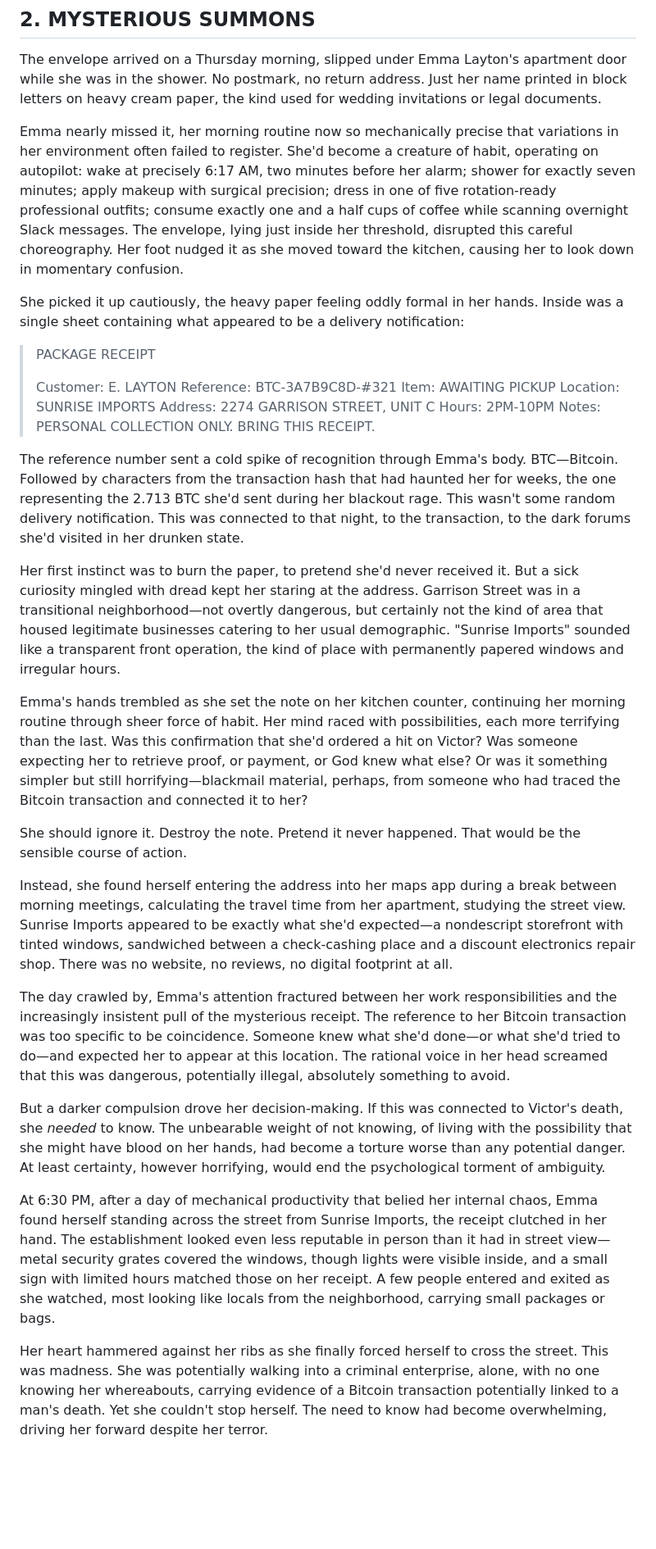
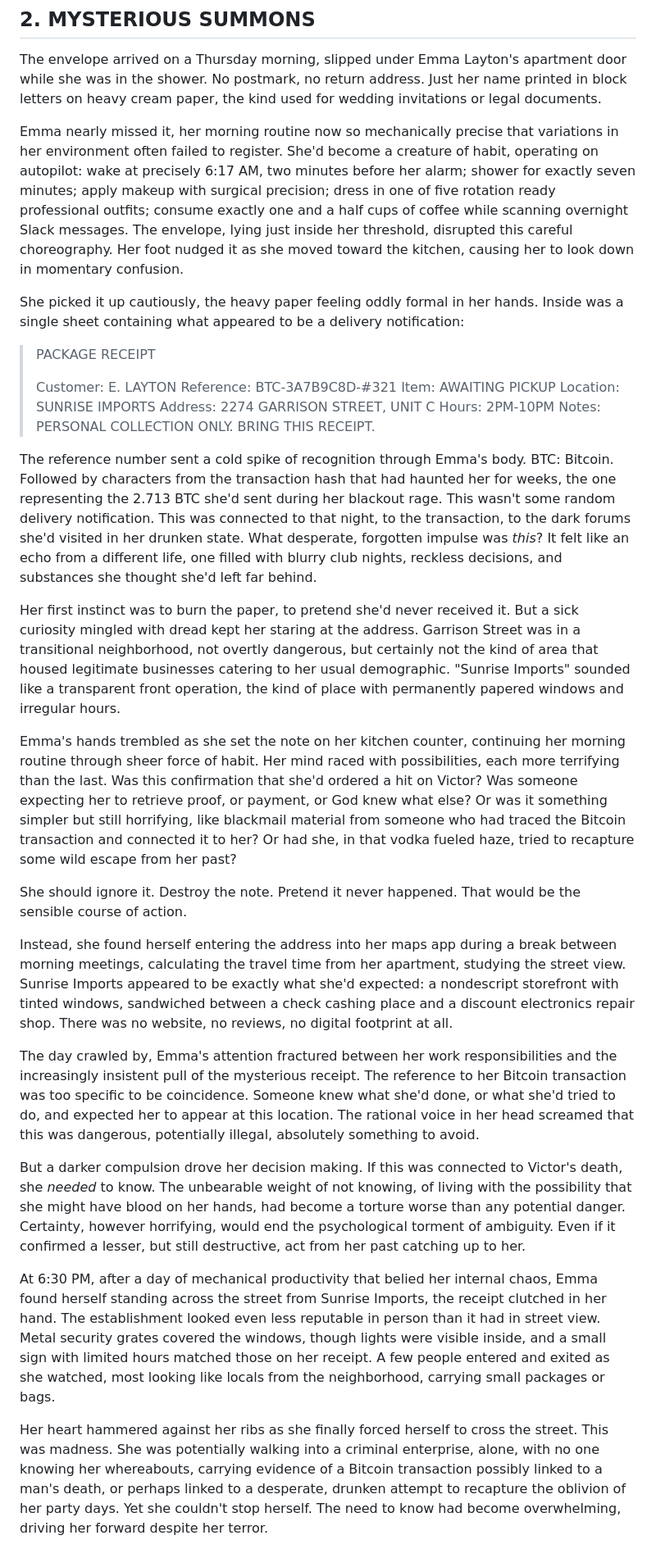
Before and after one commit to loftwah/downscope, a Markdown page: src/pages/chapter-five.md, the part around the change printed below. Shown: that part at 82% size. GitHub-like rendering; blank space fills up the shorter version.

```diff
--- a/src/pages/chapter-five.md
+++ b/src/pages/chapter-five.md
@@ -106,7 +106,7 @@ As Jules presented his authentication system updates, he felt the comforting cer
 
 The envelope arrived on a Thursday morning, slipped under Emma Layton's apartment door while she was in the shower. No postmark, no return address. Just her name printed in block letters on heavy cream paper, the kind used for wedding invitations or legal documents.
 
-Emma nearly missed it, her morning routine now so mechanically precise that variations in her environment often failed to register. She'd become a creature of habit, operating on autopilot: wake at precisely 6:17 AM, two minutes before her alarm; shower for exactly seven minutes; apply makeup with surgical precision; dress in one of five rotation-ready professional outfits; consume exactly one and a half cups of coffee while scanning overnight Slack messages. The envelope, lying just inside her threshold, disrupted this careful choreography. Her foot nudged it as she moved toward the kitchen, causing her to look down in momentary confusion.
+Emma nearly missed it, her morning routine now so mechanically precise that variations in her environment often failed to register. She'd become a creature of habit, operating on autopilot: wake at precisely 6:17 AM, two minutes before her alarm; shower for exactly seven minutes; apply makeup with surgical precision; dress in one of five rotation ready professional outfits; consume exactly one and a half cups of coffee while scanning overnight Slack messages. The envelope, lying just inside her threshold, disrupted this careful choreography. Her foot nudged it as she moved toward the kitchen, causing her to look down in momentary confusion.
 
 She picked it up cautiously, the heavy paper feeling oddly formal in her hands. Inside was a single sheet containing what appeared to be a delivery notification:
 
@@ -120,21 +120,21 @@ She picked it up cautiously, the heavy paper feeling oddly formal in her hands.
 > Hours: 2PM-10PM
 > Notes: PERSONAL COLLECTION ONLY. BRING THIS RECEIPT.
 
-The reference number sent a cold spike of recognition through Emma's body. BTC—Bitcoin. Followed by characters from the transaction hash that had haunted her for weeks, the one representing the 2.713 BTC she'd sent during her blackout rage. This wasn't some random delivery notification. This was connected to that night, to the transaction, to the dark forums she'd visited in her drunken state.
+The reference number sent a cold spike of recognition through Emma's body. BTC: Bitcoin. Followed by characters from the transaction hash that had haunted her for weeks, the one representing the 2.713 BTC she'd sent during her blackout rage. This wasn't some random delivery notification. This was connected to that night, to the transaction, to the dark forums she'd visited in her drunken state. What desperate, forgotten impulse was _this_? It felt like an echo from a different life, one filled with blurry club nights, reckless decisions, and substances she thought she'd left far behind.
 
-Her first instinct was to burn the paper, to pretend she'd never received it. But a sick curiosity mingled with dread kept her staring at the address. Garrison Street was in a transitional neighborhood—not overtly dangerous, but certainly not the kind of area that housed legitimate businesses catering to her usual demographic. "Sunrise Imports" sounded like a transparent front operation, the kind of place with permanently papered windows and irregular hours.
+Her first instinct was to burn the paper, to pretend she'd never received it. But a sick curiosity mingled with dread kept her staring at the address. Garrison Street was in a transitional neighborhood, not overtly dangerous, but certainly not the kind of area that housed legitimate businesses catering to her usual demographic. "Sunrise Imports" sounded like a transparent front operation, the kind of place with permanently papered windows and irregular hours.
 
-Emma's hands trembled as she set the note on her kitchen counter, continuing her morning routine through sheer force of habit. Her mind raced with possibilities, each more terrifying than the last. Was this confirmation that she'd ordered a hit on Victor? Was someone expecting her to retrieve proof, or payment, or God knew what else? Or was it something simpler but still horrifying—blackmail material, perhaps, from someone who had traced the Bitcoin transaction and connected it to her?
+Emma's hands trembled as she set the note on her kitchen counter, continuing her morning routine through sheer force of habit. Her mind raced with possibilities, each more terrifying than the last. Was this confirmation that she'd ordered a hit on Victor? Was someone expecting her to retrieve proof, or payment, or God knew what else? Or was it something simpler but still horrifying, like blackmail material from someone who had traced the Bitcoin transaction and connected it to her? Or had she, in that vodka fueled haze, tried to recapture some wild escape from her past?
 
 She should ignore it. Destroy the note. Pretend it never happened. That would be the sensible course of action.
 
-Instead, she found herself entering the address into her maps app during a break between morning meetings, calculating the travel time from her apartment, studying the street view. Sunrise Imports appeared to be exactly what she'd expected—a nondescript storefront with tinted windows, sandwiched between a check-cashing place and a discount electronics repair shop. There was no website, no reviews, no digital footprint at all.
+Instead, she found herself entering the address into her maps app during a break between morning meetings, calculating the travel time from her apartment, studying the street view. Sunrise Imports appeared to be exactly what she'd expected: a nondescript storefront with tinted windows, sandwiched between a check cashing place and a discount electronics repair shop. There was no website, no reviews, no digital footprint at all.
 
-The day crawled by, Emma's attention fractured between her work responsibilities and the increasingly insistent pull of the mysterious receipt. The reference to her Bitcoin transaction was too specific to be coincidence. Someone knew what she'd done—or what she'd tried to do—and expected her to appear at this location. The rational voice in her head screamed that this was dangerous, potentially illegal, absolutely something to avoid.
+The day crawled by, Emma's attention fractured between her work responsibilities and the increasingly insistent pull of the mysterious receipt. The reference to her Bitcoin transaction was too specific to be coincidence. Someone knew what she'd done, or what she'd tried to do, and expected her to appear at this location. The rational voice in her head screamed that this was dangerous, potentially illegal, absolutely something to avoid.
 
-But a darker compulsion drove her decision-making. If this was connected to Victor's death, she *needed* to know. The unbearable weight of not knowing, of living with the possibility that she might have blood on her hands, had become a torture worse than any potential danger. At least certainty, however horrifying, would end the psychological torment of ambiguity.
+But a darker compulsion drove her decision making. If this was connected to Victor's death, she _needed_ to know. The unbearable weight of not knowing, of living with the possibility that she might have blood on her hands, had become a torture worse than any potential danger. Certainty, however horrifying, would end the psychological torment of ambiguity. Even if it confirmed a lesser, but still destructive, act from her past catching up to her.
 
-At 6:30 PM, after a day of mechanical productivity that belied her internal chaos, Emma found herself standing across the street from Sunrise Imports, the receipt clutched in her hand. The establishment looked even less reputable in person than it had in street view—metal security grates covered the windows, though lights were visible inside, and a small sign with limited hours matched those on her receipt. A few people entered and exited as she watched, most looking like locals from the neighborhood, carrying small packages or bags.
+At 6:30 PM, after a day of mechanical productivity that belied her internal chaos, Emma found herself standing across the street from Sunrise Imports, the receipt clutched in her hand. The establishment looked even less reputable in person than it had in street view. Metal security grates covered the windows, though lights were visible inside, and a small sign with limited hours matched those on her receipt. A few people entered and exited as she watched, most looking like locals from the neighborhood, carrying small packages or bags.
 
-Her heart hammered against her ribs as she finally forced herself to cross the street. This was madness. She was potentially walking into a criminal enterprise, alone, with no one knowing her whereabouts, carrying evidence of a Bitcoin transaction potentially linked to a man's death. Yet she couldn't stop herself. The need to know had become overwhelming, driving her forward despite her terror.
+Her heart hammered against her ribs as she finally forced herself to cross the street. This was madness. She was potentially walking into a criminal enterprise, alone, with no one knowing her whereabouts, carrying evidence of a Bitcoin transaction possibly linked to a man's death, or perhaps linked to a desperate, drunken attempt to recapture the oblivion of her party days. Yet she couldn't stop herself. The need to know had become overwhelming, driving her forward despite her terror.
 
```
Also changed, not shown: other parts of src/pages/chapter-five.md (+27 -31 lines).
